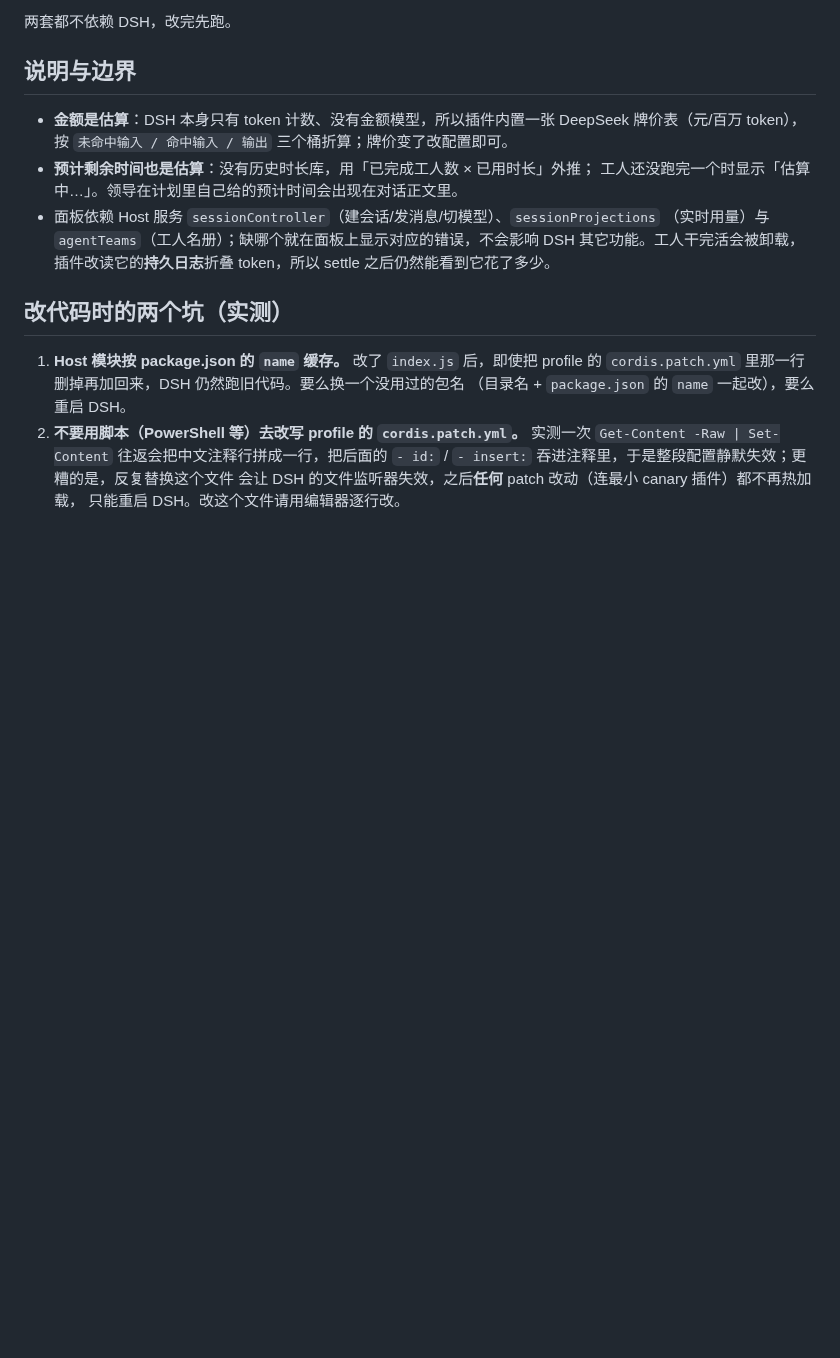
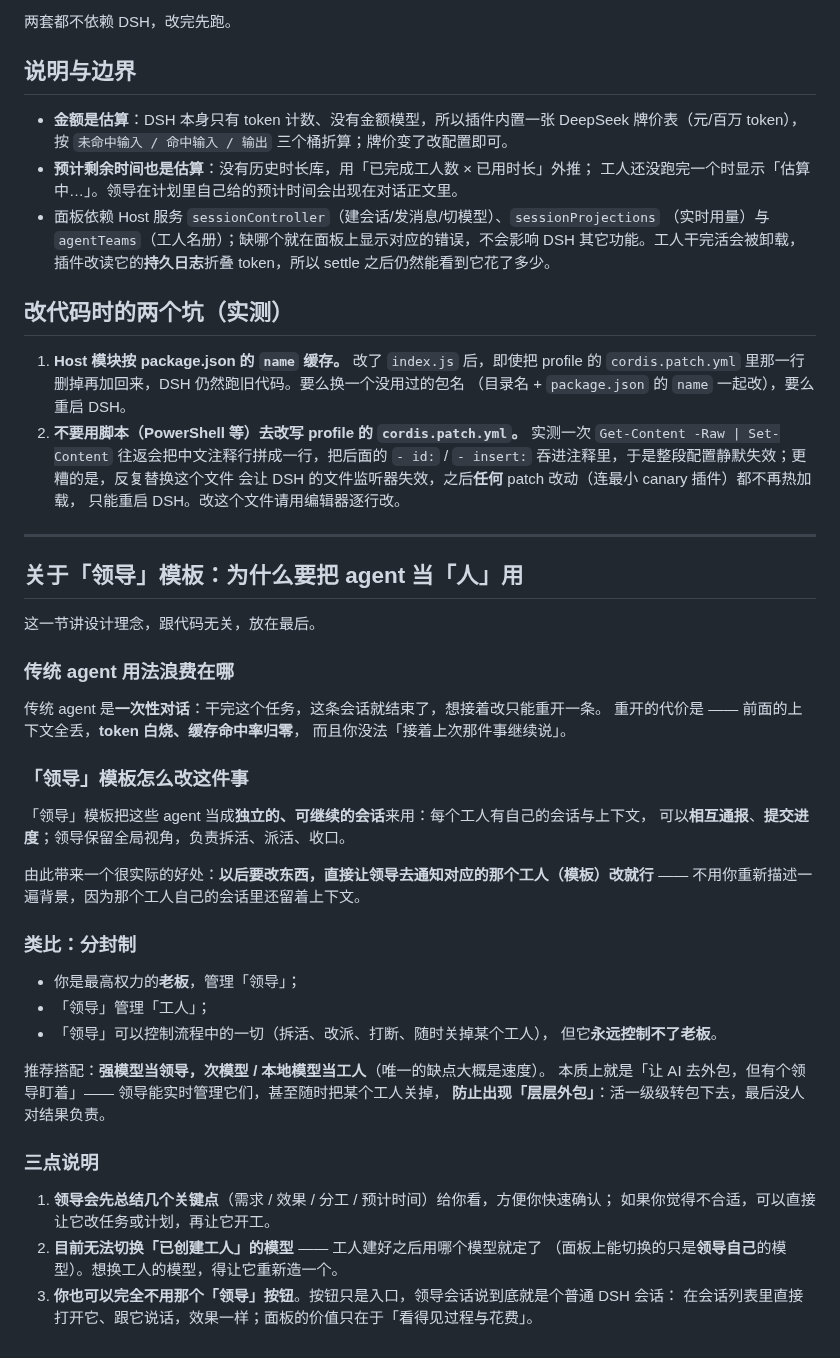
Before and after one commit to mutoharohfiqhiabcd-source/dsh-lead-panel, a Markdown page: README.md, the part around one of its changes. Drawn GitHub-style; blank space fills up the shorter version.

```diff
--- a/README.md
+++ b/README.md
@@ -142,3 +171,43 @@ node test/host-smoke.mjs  # 29 项：假 ctx 把 Host 的 HTTP 链路整条跑
    `- id:` / `- insert:` 吞进注释里，于是整段配置静默失效；更糟的是，反复替换这个文件
    会让 DSH 的文件监听器失效，之后**任何** patch 改动（连最小 canary 插件）都不再热加载，
    只能重启 DSH。改这个文件请用编辑器逐行改。
+
+---
+
+## 关于「领导」模板：为什么要把 agent 当「人」用
+
+这一节讲设计理念，跟代码无关，放在最后。
+
+### 传统 agent 用法浪费在哪
+
+传统 agent 是**一次性对话**：干完这个任务，这条会话就结束了，想接着改只能重开一条。
+重开的代价是 —— 前面的上下文全丢，**token 白烧、缓存命中率归零**，
+而且你没法「接着上次那件事继续说」。
+
+### 「领导」模板怎么改这件事
+
+「领导」模板把这些 agent 当成**独立的、可继续的会话**来用：每个工人有自己的会话与上下文，
+可以**相互通报**、**提交进度**；领导保留全局视角，负责拆活、派活、收口。
+
+由此带来一个很实际的好处：**以后要改东西，直接让领导去通知对应的那个工人（模板）改就行**
+—— 不用你重新描述一遍背景，因为那个工人自己的会话里还留着上下文。
+
+### 类比：分封制
+
+- 你是最高权力的**老板**，管理「领导」；
+- 「领导」管理「工人」；
+- 「领导」可以控制流程中的一切（拆活、改派、打断、随时关掉某个工人），
+  但它**永远控制不了老板**。
+
+推荐搭配：**强模型当领导，次模型 / 本地模型当工人**（唯一的缺点大概是速度）。
+本质上就是「让 AI 去外包，但有个领导盯着」—— 领导能实时管理它们，甚至随时把某个工人关掉，
+**防止出现「层层外包」**：活一级级转包下去，最后没人对结果负责。
+
+### 三点说明
+
+1. **领导会先总结几个关键点**（需求 / 效果 / 分工 / 预计时间）给你看，方便你快速确认；
+   如果你觉得不合适，可以直接让它改任务或计划，再让它开工。
+2. **目前无法切换「已创建工人」的模型** —— 工人建好之后用哪个模型就定了
+   （面板上能切换的只是**领导自己**的模型）。想换工人的模型，得让它重新造一个。
+3. **你也可以完全不用那个「领导」按钮**。按钮只是入口，领导会话说到底就是个普通 DSH 会话：
+   在会话列表里直接打开它、跟它说话，效果一样；面板的价值只在于「看得见过程与花费」。
```
Also changed, not shown: other parts of README.md (+30 -1 lines), images/teams-members8.png (added), images/teams-task-brief.png (added), images/teams-task-spec.png (added), images/teams-taskboard.png (added).
